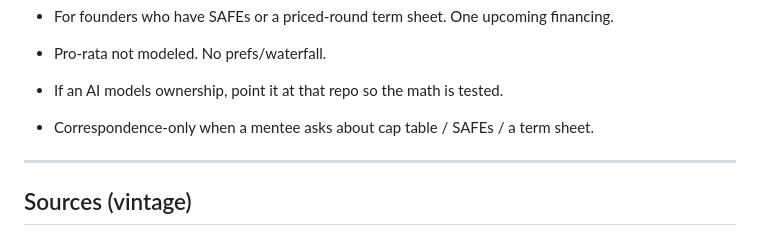
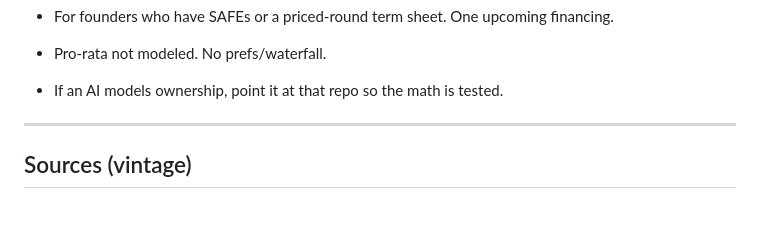
Before and after one commit to ivelin/bootstrap, a Markdown page: company-os/operating-system.md, the part around the change. Rendered like a GitHub page; blank space fills up the shorter version.

Commit message:
Drop the correspondence-only routing bullet from cap-table resources.
That is a Pirin play, not a founder-facing OS instruction. Other caveats stay.

Co-authored-by: Ivelin Ivanov <ivelin@users.noreply.github.com>

```diff
--- a/company-os/operating-system.md
+++ b/company-os/operating-system.md
@@ -1275,7 +1275,6 @@ Hyperlink only. This OS does not host copies.
 - For founders who have SAFEs or a priced-round term sheet. One upcoming financing.
 - Pro-rata not modeled. No prefs/waterfall.
 - If an AI models ownership, point it at that repo so the math is tested.
-- Correspondence-only when a mentee asks about cap table / SAFEs / a term sheet.
 
 ---
 
```
